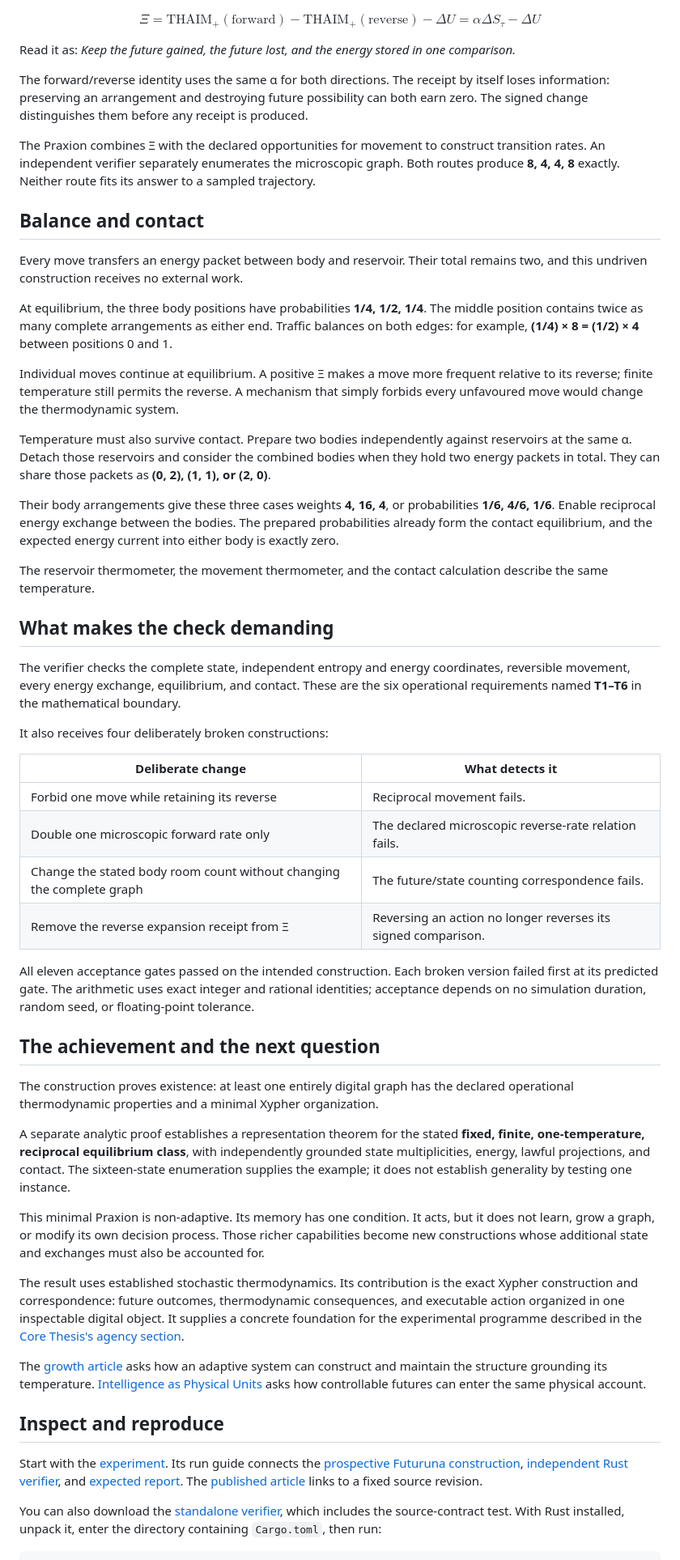
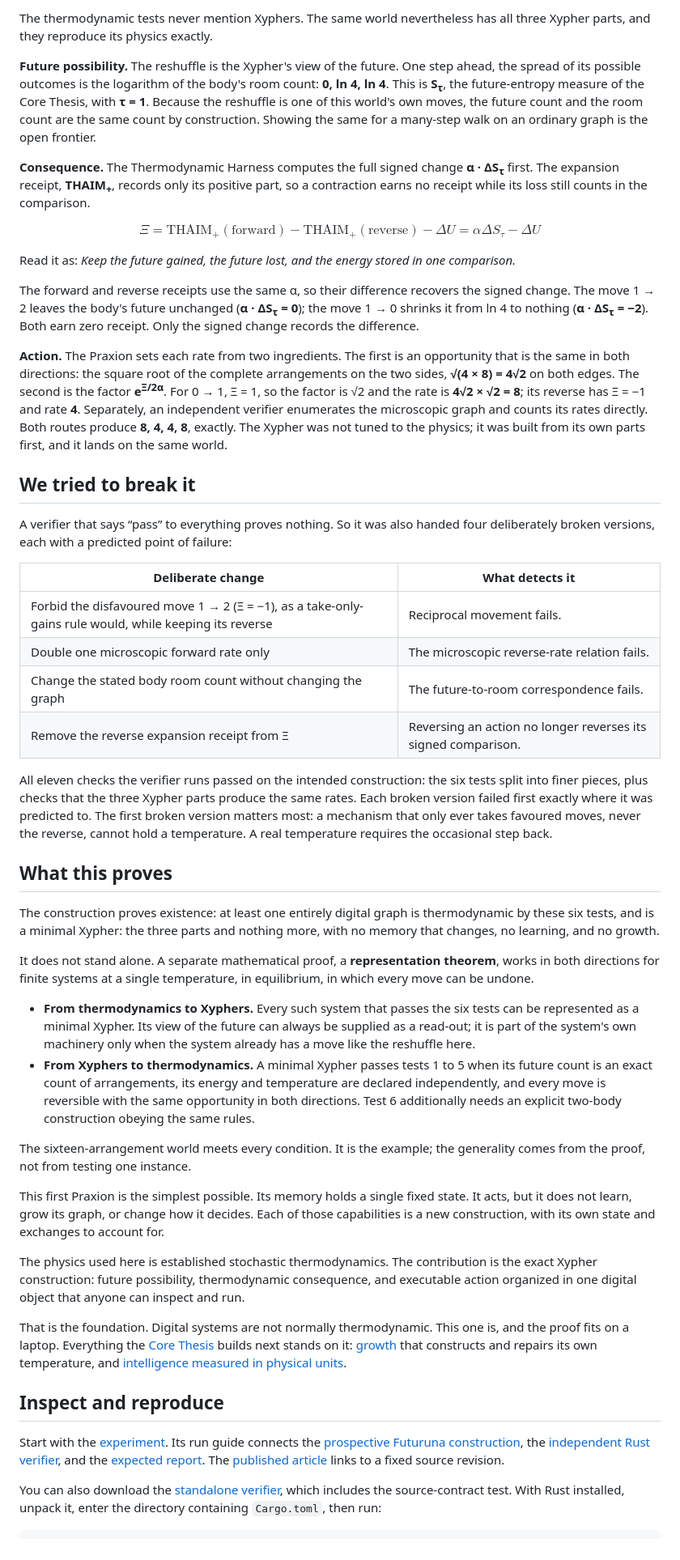
Before and after one commit to Valhaim/xyphers, a Markdown page: research/articles/proving-true-thermodynamic-graph-systems.md, the part around one of its changes. Shown at 81% size. Rendered like a GitHub page.

Commit message:
Publish the reworked A Purely Digital Thermodynamic System
Portable edition of the xyphers.com article at thaim f859b38e0.

```diff
--- a/research/articles/proving-true-thermodynamic-graph-systems.md
+++ b/research/articles/proving-true-thermodynamic-graph-systems.md
@@ -97,3 +129,8 @@ The harness first computes the full signed change **α · ΔS<sub>τ</sub>**. Th
+The thermodynamic tests never mention Xyphers. The same world nevertheless has all three Xypher parts, and they reproduce its physics exactly.
+
+**Future possibility.** The reshuffle is the Xypher's view of the future. One step ahead, the spread of its possible outcomes is the logarithm of the body's room count: **0, ln 4, ln 4**. This is **S<sub>τ</sub>**, the future-entropy measure of the Core Thesis, with **τ = 1**. Because the reshuffle is one of this world's own moves, the future count and the room count are the same count by construction. Showing the same for a many-step walk on an ordinary graph is the open frontier.
+
+**Consequence.** The Thermodynamic Harness computes the full signed change **α · ΔS<sub>τ</sub>** first. The expansion receipt, **THAIM<sub>+</sub>**, records only its positive part, so a contraction earns no receipt while its loss still counts in the comparison.
 
 $$
 \Xi=\mathrm{THAIM}_{+}(\text{forward})-\mathrm{THAIM}_{+}(\text{reverse})-\Delta U=\alpha\Delta S_\tau-\Delta U
@@ -101,54 +138,43 @@ $$
 
 Read it as: *Keep the future gained, the future lost, and the energy stored in one comparison.*
 
-The forward/reverse identity uses the same α for both directions. The receipt by itself loses information: preserving an arrangement and destroying future possibility can both earn zero. The signed change distinguishes them before any receipt is produced.
+The forward and reverse receipts use the same α, so their difference recovers the signed change. The move 1 → 2 leaves the body's future unchanged (**α · ΔS<sub>τ</sub> = 0**); the move 1 → 0 shrinks it from ln 4 to nothing (**α · ΔS<sub>τ</sub> = −2**). Both earn zero receipt. Only the signed change records the difference.
 
-The Praxion combines Ξ with the declared opportunities for movement to construct transition rates. An independent verifier separately enumerates the microscopic graph. Both routes produce **8, 4, 4, 8** exactly. Neither route fits its answer to a sampled trajectory.
+**Action.** The Praxion sets each rate from two ingredients. The first is an opportunity that is the same in both directions: the square root of the complete arrangements on the two sides, **√(4 × 8) = 4√2** on both edges. The second is the factor **e<sup>Ξ/2α</sup>**. For 0 → 1, Ξ = 1, so the factor is √2 and the rate is **4√2 × √2 = 8**; its reverse has Ξ = −1 and rate **4**. Separately, an independent verifier enumerates the microscopic graph and counts its rates directly. Both routes produce **8, 4, 4, 8**, exactly. The Xypher was not tuned to the physics; it was built from its own parts first, and it lands on the same world.
 
-## Balance and contact
+## We tried to break it
 
-Every move transfers an energy packet between body and reservoir. Their total remains two, and this undriven construction receives no external work.
-
-At equilibrium, the three body positions have probabilities **1/4, 1/2, 1/4**. The middle position contains twice as many complete arrangements as either end. Traffic balances on both edges: for example, **(1/4) × 8 = (1/2) × 4** between positions 0 and 1.
-
-Individual moves continue at equilibrium. A positive Ξ makes a move more frequent relative to its reverse; finite temperature still permits the reverse. A mechanism that simply forbids every unfavoured move would change the thermodynamic system.
-
-Temperature must also survive contact. Prepare two bodies independently against reservoirs at the same α. Detach those reservoirs and consider the combined bodies when they hold two energy packets in total. They can share those packets as **(0, 2), (1, 1), or (2, 0)**.
-
-Their body arrangements give these three cases weights **4, 16, 4**, or probabilities **1/6, 4/6, 1/6**. Enable reciprocal energy exchange between the bodies. The prepared probabilities already form the contact equilibrium, and the expected energy current into either body is exactly zero.
-
-The reservoir thermometer, the movement thermometer, and the contact calculation describe the same temperature.
-
-## What makes the check demanding
-
-The verifier checks the complete state, independent entropy and energy coordinates, reversible movement, every energy exchange, equilibrium, and contact. These are the six operational requirements named **T1–T6** in the mathematical boundary.
-
-It also receives four deliberately broken constructions:
+A verifier that says “pass” to everything proves nothing. So it was also handed four deliberately broken versions, each with a predicted point of failure:
 
 | Deliberate change | What detects it |
 |---|---|
-| Forbid one move while retaining its reverse | Reciprocal movement fails. |
-| Double one microscopic forward rate only | The declared microscopic reverse-rate relation fails. |
-| Change the stated body room count without changing the complete graph | The future/state counting correspondence fails. |
+| Forbid the disfavoured move 1 → 2 (Ξ = −1), as a take-only-gains rule would, while keeping its reverse | Reciprocal movement fails. |
+| Double one microscopic forward rate only | The microscopic reverse-rate relation fails. |
+| Change the stated body room count without changing the graph | The future-to-room correspondence fails. |
 | Remove the reverse expansion receipt from Ξ | Reversing an action no longer reverses its signed comparison. |
 
-All eleven acceptance gates passed on the intended construction. Each broken version failed first at its predicted gate. The arithmetic uses exact integer and rational identities; acceptance depends on no simulation duration, random seed, or floating-point tolerance.
+All eleven checks the verifier runs passed on the intended construction: the six tests split into finer pieces, plus checks that the three Xypher parts produce the same rates. Each broken version failed first exactly where it was predicted to. The first broken version matters most: a mechanism that only ever takes favoured moves, never the reverse, cannot hold a temperature. A real temperature requires the occasional step back.
 
-## The achievement and the next question
+## What this proves
 
-The construction proves existence: at least one entirely digital graph has the declared operational thermodynamic properties and a minimal Xypher organization.
+The construction proves existence: at least one entirely digital graph is thermodynamic by these six tests, and is a minimal Xypher: the three parts and nothing more, with no memory that changes, no learning, and no growth.
 
-A separate analytic proof establishes a representation theorem for the stated **fixed, finite, one-temperature, reciprocal equilibrium class**, with independently grounded state multiplicities, energy, lawful projections, and contact. The sixteen-state enumeration supplies the example; it does not establish generality by testing one instance.
+It does not stand alone. A separate mathematical proof, a **representation theorem**, works in both directions for finite systems at a single temperature, in equilibrium, in which every move can be undone.
 
-This minimal Praxion is non-adaptive. Its memory has one condition. It acts, but it does not learn, grow a graph, or modify its own decision process. Those richer capabilities become new constructions whose additional state and exchanges must also be accounted for.
+- **From thermodynamics to Xyphers.** Every such system that passes the six tests can be represented as a minimal Xypher. Its view of the future can always be supplied as a read-out; it is part of the system's own machinery only when the system already has a move like the reshuffle here.
+- **From Xyphers to thermodynamics.** A minimal Xypher passes tests 1 to 5 when its future count is an exact count of arrangements, its energy and temperature are declared independently, and every move is reversible with the same opportunity in both directions. Test 6 additionally needs an explicit two-body construction obeying the same rules.
 
-The result uses established stochastic thermodynamics. Its contribution is the exact Xypher construction and correspondence: future outcomes, thermodynamic consequences, and executable action organized in one inspectable digital object. It supplies a concrete foundation for the experimental programme described in the [Core Thesis's agency section](core-thesis.md#a-computational-paradigm-for-agency).
+The sixteen-arrangement world meets every condition. It is the example; the generality comes from the proof, not from testing one instance.
 
-The [growth article](equation-of-state-and-growth-of-a-xypher.md) asks how an adaptive system can construct and maintain the structure grounding its temperature. [Intelligence as Physical Units](intelligence-as-physical-units.md) asks how controllable futures can enter the same physical account.
+This first Praxion is the simplest possible. Its memory holds a single fixed state. It acts, but it does not learn, grow its graph, or change how it decides. Each of those capabilities is a new construction, with its own state and exchanges to account for.
+
+The physics used here is established stochastic thermodynamics. The contribution is the exact Xypher construction: future possibility, thermodynamic consequence, and executable action organized in one digital object that anyone can inspect and run.
+
+That is the foundation. Digital systems are not normally thermodynamic. This one is, and the proof fits on a laptop. Everything the [Core Thesis](core-thesis.md) builds next stands on it: [growth](equation-of-state-and-growth-of-a-xypher.md) that constructs and repairs its own temperature, and [intelligence measured in physical units](intelligence-as-physical-units.md).
 
 ## Inspect and reproduce
 
-Start with the [experiment](../code/xypher-thermodynamics-proof/). Its run guide connects the [prospective Futuruna construction](../code/xypher-thermodynamics-proof/xypher.runa), [independent Rust verifier](../code/xypher-thermodynamics-proof/src/lib.rs), and [expected report](../code/xypher-thermodynamics-proof/expected-report.txt). The [published article](https://xyphers.com/research/proving-true-thermodynamic-graph-systems/) links to a fixed source revision.
+Start with the [experiment](../code/xypher-thermodynamics-proof/). Its run guide connects the [prospective Futuruna construction](../code/xypher-thermodynamics-proof/xypher.runa), the [independent Rust verifier](../code/xypher-thermodynamics-proof/src/lib.rs), and the [expected report](../code/xypher-thermodynamics-proof/expected-report.txt). The [published article](https://xyphers.com/research/proving-true-thermodynamic-graph-systems/) links to a fixed source revision.
 
 You can also download the [standalone verifier](../downloads/xypher-thermodynamics-proof-v1.zip), which includes the source-contract test. With Rust installed, unpack it, enter the directory containing `Cargo.toml`, then run:
 
```
Also changed, not shown: other parts of research/articles/proving-true-thermodynamic-graph-systems.md (+65 -33 lines).
